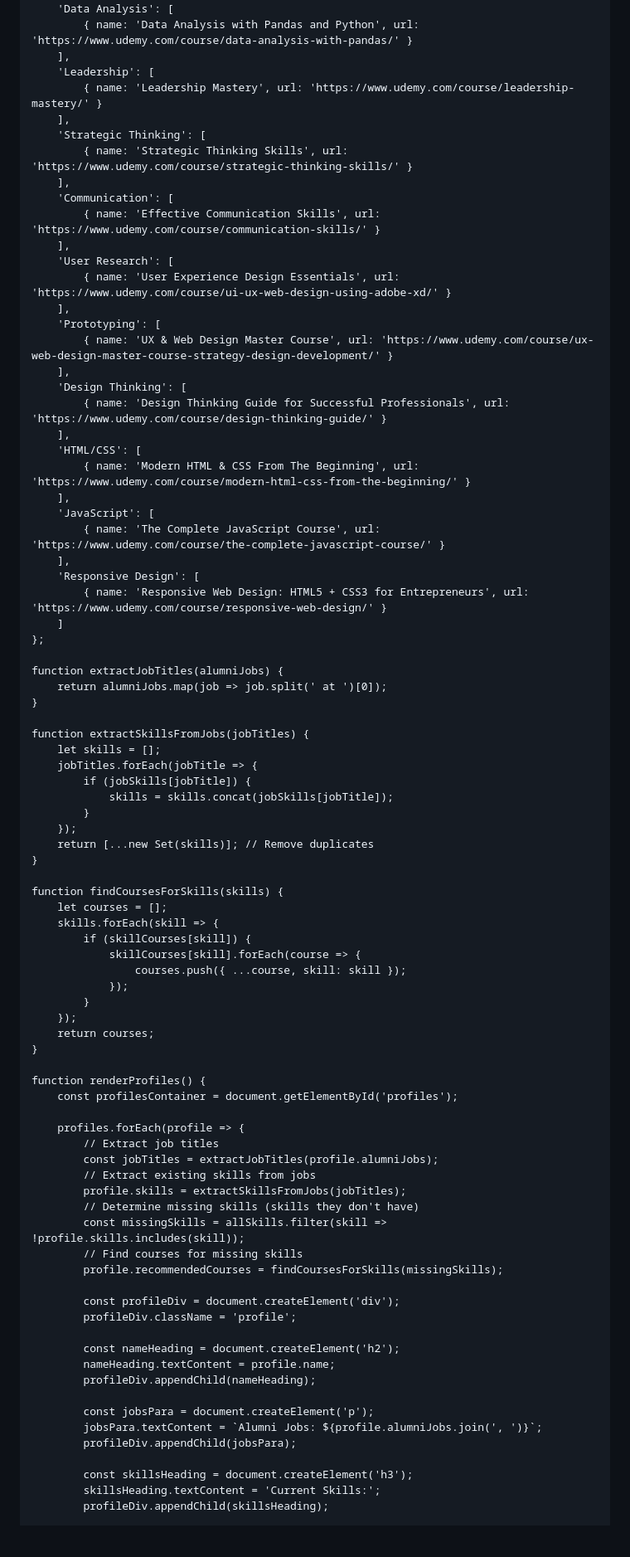
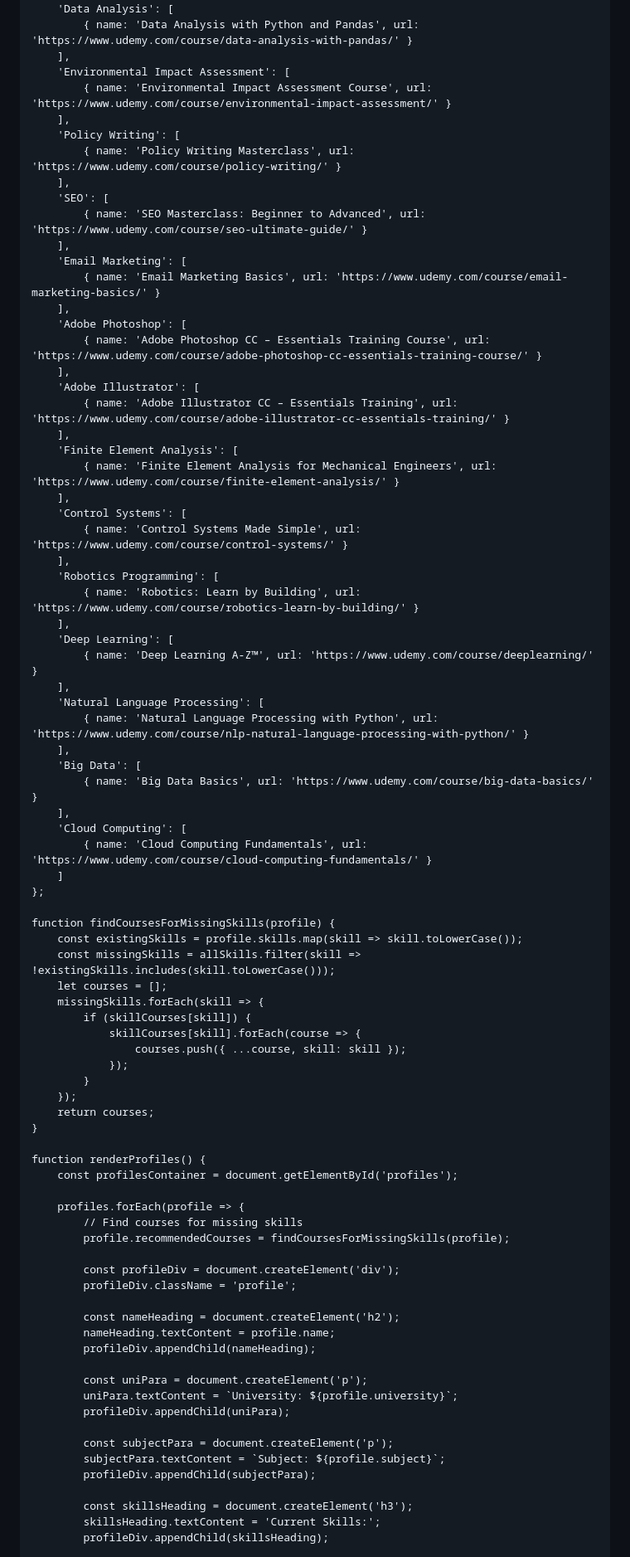
Before and after one commit to LeiliSab/jobprofiles, a Markdown page: README.md, the part around the change printed below. Shown: that part at 83% size. Drawn GitHub-style; blank space fills up the shorter version.

```diff
--- a/README.md
+++ b/README.md
@@ -135,53 +130,53 @@
         ],
         'Data Analysis': [
-            { name: 'Data Analysis with Pandas and Python', url: 'https://www.udemy.com/course/data-analysis-with-pandas/' }
+            { name: 'Data Analysis with Python and Pandas', url: 'https://www.udemy.com/course/data-analysis-with-pandas/' }
         ],
-        'Leadership': [
-            { name: 'Leadership Mastery', url: 'https://www.udemy.com/course/leadership-mastery/' }
+        'Environmental Impact Assessment': [
+            { name: 'Environmental Impact Assessment Course', url: 'https://www.udemy.com/course/environmental-impact-assessment/' }
         ],
-        'Strategic Thinking': [
-            { name: 'Strategic Thinking Skills', url: 'https://www.udemy.com/course/strategic-thinking-skills/' }
+        'Policy Writing': [
+            { name: 'Policy Writing Masterclass', url: 'https://www.udemy.com/course/policy-writing/' }
         ],
-        'Communication': [
-            { name: 'Effective Communication Skills', url: 'https://www.udemy.com/course/communication-skills/' }
+        'SEO': [
+            { name: 'SEO Masterclass: Beginner to Advanced', url: 'https://www.udemy.com/course/seo-ultimate-guide/' }
         ],
-        'User Research': [
-            { name: 'User Experience Design Essentials', url: 'https://www.udemy.com/course/ui-ux-web-design-using-adobe-xd/' }
+        'Email Marketing': [
+            { name: 'Email Marketing Basics', url: 'https://www.udemy.com/course/email-marketing-basics/' }
         ],
-        'Prototyping': [
-            { name: 'UX & Web Design Master Course', url: 'https://www.udemy.com/course/ux-web-design-master-course-strategy-design-development/' }
+        'Adobe Photoshop': [
+            { name: 'Adobe Photoshop CC – Essentials Training Course', url: 'https://www.udemy.com/course/adobe-photoshop-cc-essentials-training-course/' }
         ],
-        'Design Thinking': [
-            { name: 'Design Thinking Guide for Successful Professionals', url: 'https://www.udemy.com/course/design-thinking-guide/' }
+        'Adobe Illustrator': [
+            { name: 'Adobe Illustrator CC – Essentials Training', url: 'https://www.udemy.com/course/adobe-illustrator-cc-essentials-training/' }
         ],
-        'HTML/CSS': [
-            { name: 'Modern HTML & CSS From The Beginning', url: 'https://www.udemy.com/course/modern-html-css-from-the-beginning/' }
+        'Finite Element Analysis': [
+            { name: 'Finite Element Analysis for Mechanical Engineers', url: 'https://www.udemy.com/course/finite-element-analysis/' }
         ],
-        'JavaScript': [
-            { name: 'The Complete JavaScript Course', url: 'https://www.udemy.com/course/the-complete-javascript-course/' }
+        'Control Systems': [
+            { name: 'Control Systems Made Simple', url: 'https://www.udemy.com/course/control-systems/' }
         ],
-        'Responsive Design': [
-            { name: 'Responsive Web Design: HTML5 + CSS3 for Entrepreneurs', url: 'https://www.udemy.com/course/responsive-web-design/' }
+        'Robotics Programming': [
+            { name: 'Robotics: Learn by Building', url: 'https://www.udemy.com/course/robotics-learn-by-building/' }
+        ],
+        'Deep Learning': [
+            { name: 'Deep Learning A-Z™', url: 'https://www.udemy.com/course/deeplearning/' }
+        ],
+        'Natural Language Processing': [
+            { name: 'Natural Language Processing with Python', url: 'https://www.udemy.com/course/nlp-natural-language-processing-with-python/' }
+        ],
+        'Big Data': [
+            { name: 'Big Data Basics', url: 'https://www.udemy.com/course/big-data-basics/' }
+        ],
+        'Cloud Computing': [
+            { name: 'Cloud Computing Fundamentals', url: 'https://www.udemy.com/course/cloud-computing-fundamentals/' }
         ]
     };
 
-    function extractJobTitles(alumniJobs) {
-        return alumniJobs.map(job => job.split(' at ')[0]);
-    }
-
-    function extractSkillsFromJobs(jobTitles) {
-        let skills = [];
-        jobTitles.forEach(jobTitle => {
-            if (jobSkills[jobTitle]) {
-                skills = skills.concat(jobSkills[jobTitle]);
-            }
-        });
-        return [...new Set(skills)]; // Remove duplicates
-    }
-
-    function findCoursesForSkills(skills) {
+    function findCoursesForMissingSkills(profile) {
+        const existingSkills = profile.skills.map(skill => skill.toLowerCase());
+        const missingSkills = allSkills.filter(skill => !existingSkills.includes(skill.toLowerCase()));
         let courses = [];
-        skills.forEach(skill => {
+        missingSkills.forEach(skill => {
             if (skillCourses[skill]) {
                 skillCourses[skill].forEach(course => {
                     courses.push({ ...course, skill: skill });
@@ -195,14 +190,8 @@
         const profilesContainer = document.getElementById('profiles');
 
         profiles.forEach(profile => {
-            // Extract job titles
-            const jobTitles = extractJobTitles(profile.alumniJobs);
-            // Extract existing skills from jobs
-            profile.skills = extractSkillsFromJobs(jobTitles);
-            // Determine missing skills (skills they don't have)
-            const missingSkills = allSkills.filter(skill => !profile.skills.includes(skill));
             // Find courses for missing skills
-            profile.recommendedCourses = findCoursesForSkills(missingSkills);
+            profile.recommendedCourses = findCoursesForMissingSkills(profile);
 
             const profileDiv = document.createElement('div');
             profileDiv.className = 'profile';
@@ -211,9 +200,13 @@
             nameHeading.textContent = profile.name;
             profileDiv.appendChild(nameHeading);
 
-            const jobsPara = document.createElement('p');
-            jobsPara.textContent = `Alumni Jobs: ${profile.alumniJobs.join(', ')}`;
-            profileDiv.appendChild(jobsPara);
+            const uniPara = document.createElement('p');
+            uniPara.textContent = `University: ${profile.university}`;
+            profileDiv.appendChild(uniPara);
+
+            const subjectPara = document.createElement('p');
+            subjectPara.textContent = `Subject: ${profile.subject}`;
+            profileDiv.appendChild(subjectPara);
 
             const skillsHeading = document.createElement('h3');
             skillsHeading.textContent = 'Current Skills:';
```
Also changed, not shown: other parts of README.md (+44 -49 lines).
